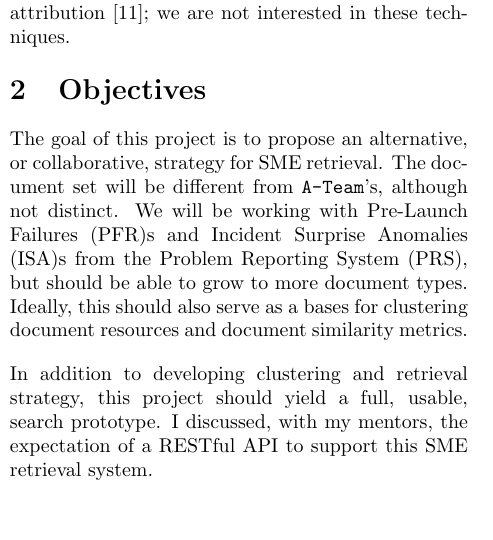
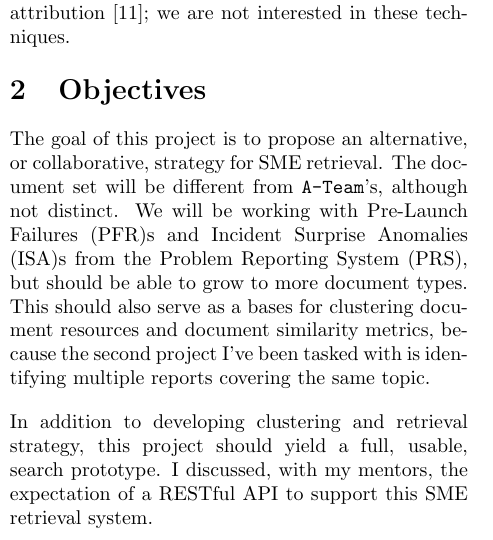
Before and after one commit to probinso/expert-modeling-system, a LaTeX paper (report.tex): part of one column of page 1 of 3, cut so that both start at the same text, the shorter picture padded with empty space. Compiled offline with pdfLaTeX.

Commit message:
note about second project

```diff
--- a/report.tex
+++ b/report.tex
@@ -131,8 +131,10 @@ The goal of this project is to propose an alternative, or collaborative, strateg
 SME retrieval. The document set will be different from \texttt{A-Team}'s, although
 not distinct. We will be working with Pre-Launch Failures (PFR)s and
 Incident Surprise Anomalies (ISA)s from the Problem Reporting System
-(PRS), but should be able to grow to more document types. Ideally, this should also
-serve as a bases for clustering document resources and document similarity metrics.
+(PRS), but should be able to grow to more document types. This should also
+serve as a bases for clustering document resources and document similarity metrics,
+because the second project I've been tasked with is identifying multiple reports covering
+the same topic.
 
 In addition to developing clustering and retrieval strategy, this project should yield
 a full, usable, search prototype. I discussed, with my mentors, the expectation of a
```
